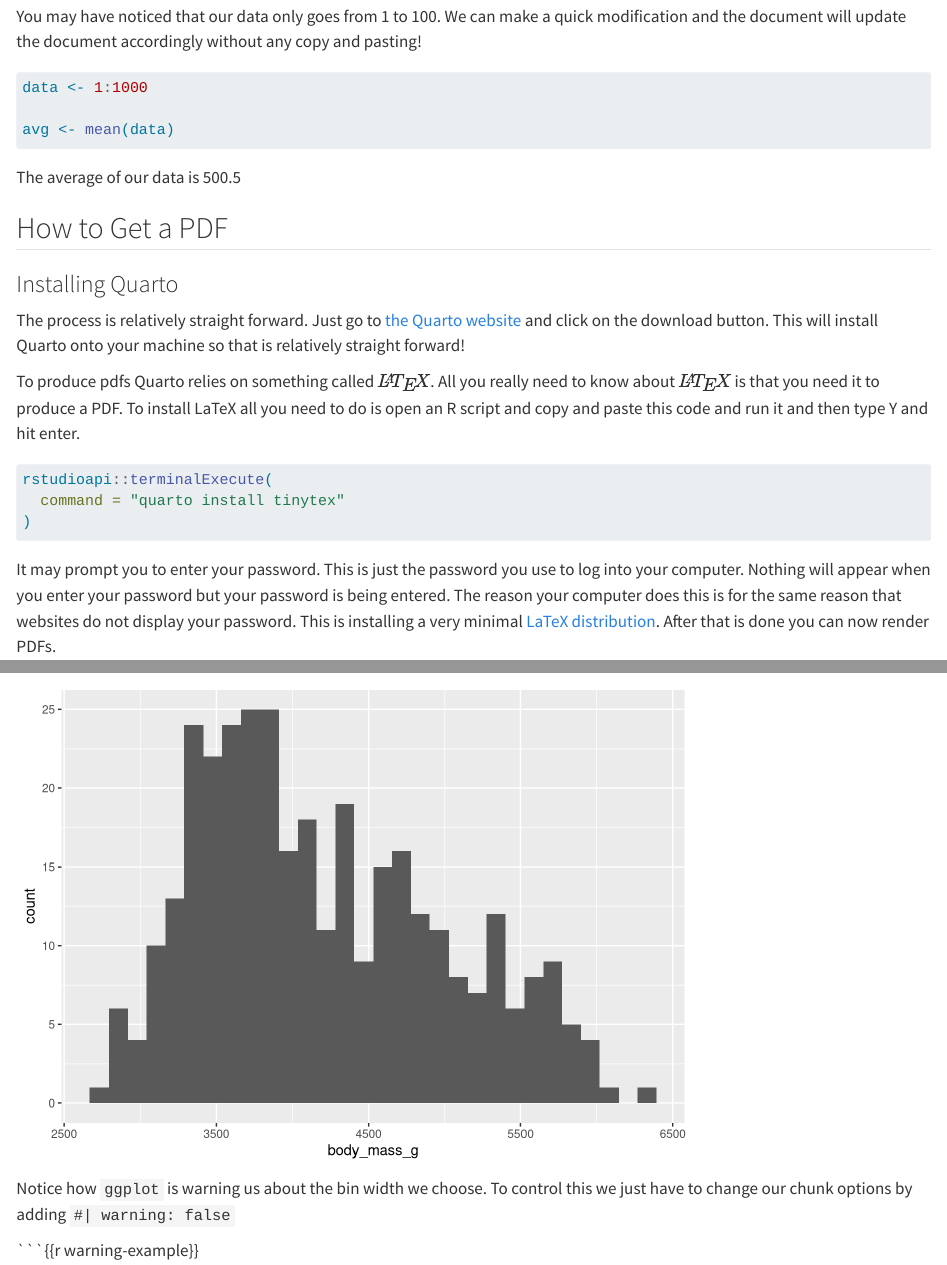
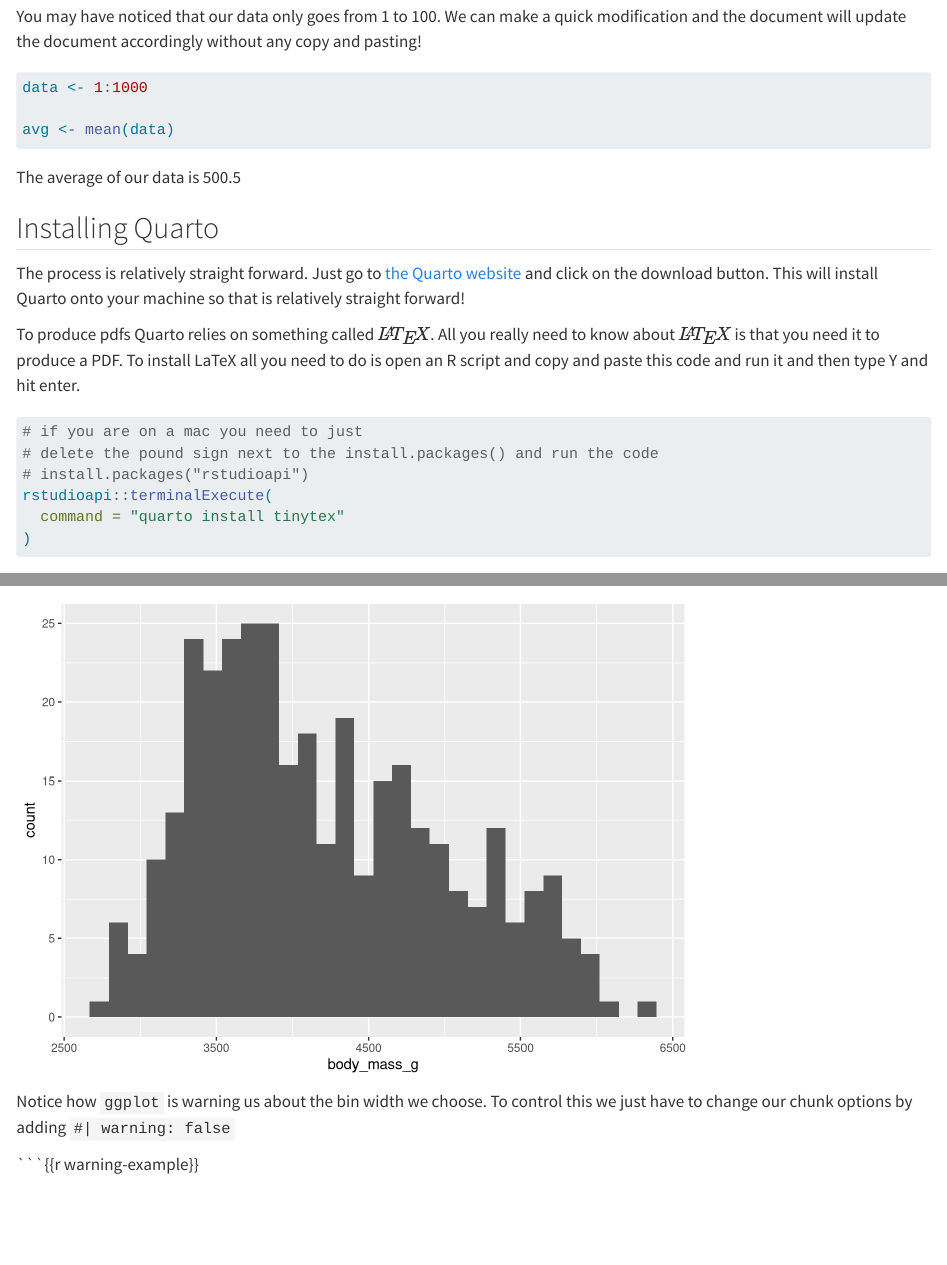
Before and after one commit to joshuafayallen/pols-3800, a Quarto document (quarto-basics.qmd): the page in a window 1100 px wide, from 1800 px down, and a second part further down, joined at a grey line. Rendered offline with R 4.5, knitr and Pandoc in place of Quarto, with nearby package versions.

Commit message:
seems like these should be pushed

```diff
--- a/quarto-basics.qmd
+++ b/quarto-basics.qmd
@@ -91,9 +91,7 @@ The average of our data is `r avg`
 
 
 
-## How to Get a PDF
-
-### Installing Quarto
+## Installing Quarto
 
 The process is relatively straight forward. Just go to [the Quarto website](https://quarto.org/docs/get-started/) and click on the download button. This will install Quarto onto your machine so that is relatively straight forward!
 
```
Also changed, not shown: docs/search.json, quarto-basics.qmd (4 more changed lines), 8 other files.
